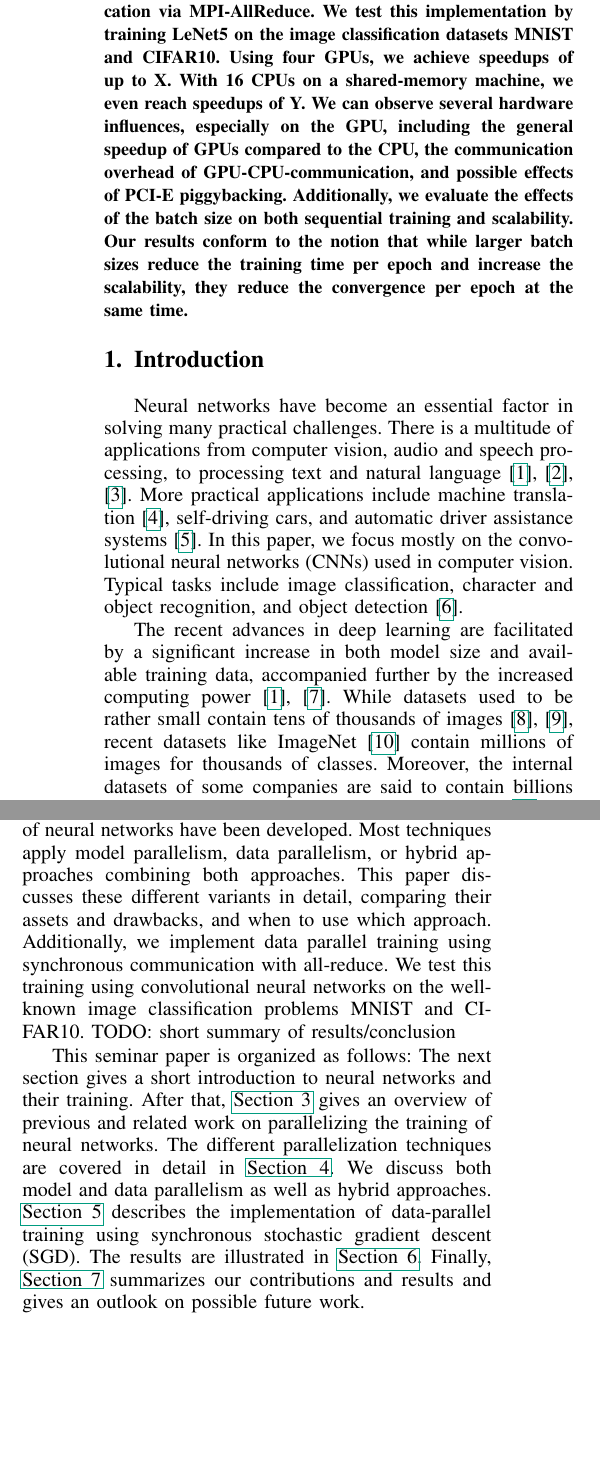
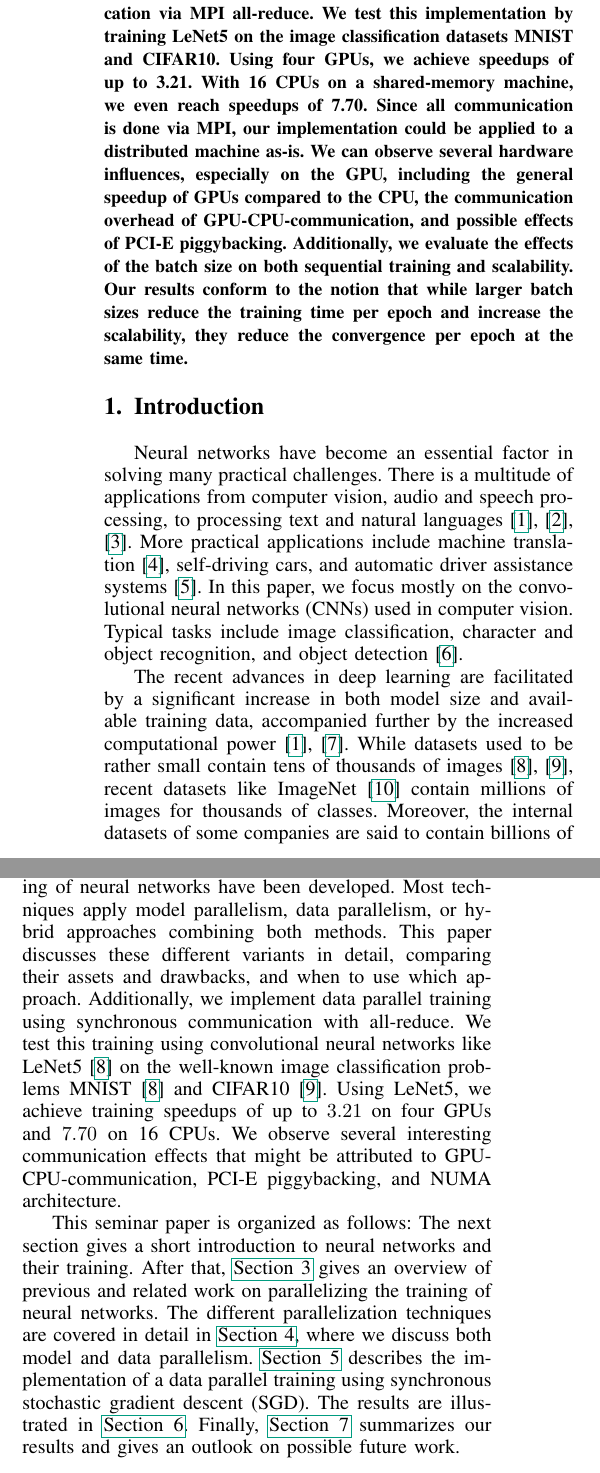
Before and after one commit to fluegelk/ATPC-Data-parallel-Training-of-Neural-Networks, a LaTeX paper (paper/paper.tex): two parts of the columns of page 1 of 5, joined at a grey line, cut so that both start at the same text, the shorter picture padded with empty space. Compiled offline with pdfLaTeX; a missing font is replaced by an installed copy or a similar font; a LaTeX package or settings file that is missing is left out.

Commit message:
EDIT: improve abstract and introduction
Add some missing data, improve sentence structure and grammar, standardize spellings (e.g. data and model parallel without dash, MPI all-reduce,...)

```diff
--- a/paper/paper.tex
+++ b/paper/paper.tex
@@ -72,8 +72,9 @@ We illustrate multiple data-parallel algorithms, including both synchronous and
 
-Furthermore, we implement synchronous SGD, a data-parallel training technique based on synchronous communication via MPI-AllReduce.
+Furthermore, we implement synchronous SGD, a data parallel training technique based on synchronous communication via MPI all-reduce.
 We test this implementation by training LeNet5 on the image classification datasets MNIST and CIFAR10.
-Using four GPUs, we achieve speedups of up to X. % TODO set speedup
-With 16 CPUs on a shared-memory machine, we even reach speedups of Y. % TODO set speedup
+Using four GPUs, we achieve speedups of up to 3.21.
+With 16 CPUs on a shared-memory machine, we even reach speedups of 7.70.
+Since all communication is done via MPI, our implementation could be applied to a distributed machine as-is.
 We can observe several hardware influences, especially on the GPU, including the general speedup of GPUs compared to the CPU, the communication overhead of GPU-CPU-communication, and possible effects of PCI-E piggybacking.
 Additionally, we evaluate the effects of the batch size on both sequential training and scalability.
 Our results conform to the notion that while larger batch sizes reduce the training time per epoch and increase the scalability, they reduce the convergence per epoch at the same time.
@@ -99,16 +100,15 @@ Our results conform to the notion that while larger batch sizes reduce the train
 
 %% Motivation
 Neural networks have become an essential factor in solving many practical challenges.
-There is a multitude of applications from computer vision, audio and speech processing, to processing text and natural language \cite{chen2016-Revisiting-distributed-synchronous-SGD,dean2012-Large-scale-distributed,yadan2013-Multi-GPU-Training}.
+There is a multitude of applications from computer vision, audio and speech processing, to processing text and natural languages \cite{chen2016-Revisiting-distributed-synchronous-SGD,dean2012-Large-scale-distributed,yadan2013-Multi-GPU-Training}.
 More practical applications include machine translation \cite{sutskever2014sequence}, self-driving cars, and automatic driver assistance systems \cite{jin2016-How-to-scale}.
 %
 In this paper, we focus mostly on the convolutional neural networks (CNNs) used in computer vision.
 Typical tasks include image classification, character and object recognition, and object detection \cite{paine2013-GPU-async-SGD}.
 
 
-The recent advances in deep learning are facilitated by a significant increase in both model size and available training data, accompanied further by the increased computing power \cite{chen2016-Revisiting-distributed-synchronous-SGD,chilimbi2014-Project-Adam}.
+The recent advances in deep learning are facilitated by a significant increase in both model size and available training data, accompanied further by the increased computational power \cite{chen2016-Revisiting-distributed-synchronous-SGD,chilimbi2014-Project-Adam}.
 %
 While datasets used to be rather small contain tens of thousands of images \cite{lecun1998gradient,krizhevsky2009CIFAR10}, recent datasets like ImageNet \cite{imagenet_cvpr09} contain millions of images for thousands of classes.
-Moreover, the internal datasets of some companies are said to contain billions of images with hundreds of thousands of classes \cite{iandola2016-Firecaffe}.
+Moreover, the internal datasets of some companies are said to contain billions of images with hundreds of thousands of classes \cite{iandola2016-Firecaffe}, and self-driving cars collect almost one gigabyte per second \cite{jin2016-How-to-scale}.
 %
-To accommodate these massive datasets models with larger learning capacities are required \cite{krizhevsky2012-AlexNet}.
@@ -121,2 +122,3 @@ However, all those advances lead to substantially long training times of multipl
 This makes experiments difficult and time-consuming \cite{yadan2013-Multi-GPU-Training,jiang2018-FiLayer} and is often a bottleneck to developing new, high accuracy model architectures \cite{iandola2016-Firecaffe}.
 
+Consequently, parallelizing and distributing the training is necessary to utilize all available computational power further \cite{jiang2018-FiLayer,recht2011-Hogwild}.
@@ -124,25 +125,24 @@ Consequently, parallelizing and distributing the training is necessary further t
 Additionally, their sheer size prevents some datasets and models from fitting into the memory of a single machine \cite{recht2011-Hogwild,dean2012-Large-scale-distributed}.
 This is especially prevalent when training on GPUs, as the available memory is much smaller than on CPUs \cite{dean2012-Large-scale-distributed}.
 Circumventing memory bottlenecks can thus be an additional advantage when using distributed training.
-% TODO: warum sind bisherige Ansätze (z.B. in PyTorch/Tensorflow) nicht gut genug?
 
 % Hypthesis and overview over results/contributions
 Different strategies for parallel and distributed training of neural networks have been developed.
-Most techniques apply model parallelism, data parallelism, or hybrid approaches combining both approaches.
+Most techniques apply model parallelism, data parallelism, or hybrid approaches combining both methods.
 This paper discusses these different variants in detail, comparing their assets and drawbacks, and when to use which approach.
 Additionally, we implement data parallel training using synchronous communication with all-reduce.
-We test this training using convolutional neural networks on the well-known image classification problems MNIST and CIFAR10.
-TODO: short summary of results/conclusion % TODO: something about the results from section 6/7
+We test this training using convolutional neural networks like LeNet5 \cite{lecun1998gradient} on the well-known image classification problems MNIST \cite{lecun1998gradient} and \mbox{CIFAR10} \cite{krizhevsky2009CIFAR10}.
+Using LeNet5, we achieve training speedups of up to $3.21$ on four GPUs and $7.70$ on 16 CPUs.
+We observe several interesting communication effects that might be attributed to GPU-CPU-communication, PCI-E piggybacking, and NUMA architecture.
 
 %% Organisation of this paper
 This seminar paper is organized as follows:
 The next section gives a short introduction to neural networks and their training.
 After that, \autoref{sec:related_work} gives an overview of previous and related work on parallelizing the training of neural networks.
-The different parallelization techniques are covered in detail in \autoref{sec:parallelizing_neural_networks}.
-We discuss both model and data parallelism as well as hybrid approaches.
-\autoref{sec:implementation} describes the implementation of data-parallel training using synchronous stochastic gradient descent (SGD).
+The different parallelization techniques are covered in detail in \autoref{sec:parallelizing_neural_networks}, where we discuss both model and data parallelism.
+\autoref{sec:implementation} describes the implementation of a data parallel training using synchronous stochastic gradient descent (SGD).
 The results are illustrated in \autoref{sec:experimental_results}.
-Finally, \autoref{sec:conclusion} summarizes our contributions and results and gives an outlook on possible future work.
+Finally, \autoref{sec:conclusion} summarizes our results and gives an outlook on possible future work.
 
 % section introduction (end)
 
```
Also changed, not shown: paper/paper.tex (10 more changed lines).
